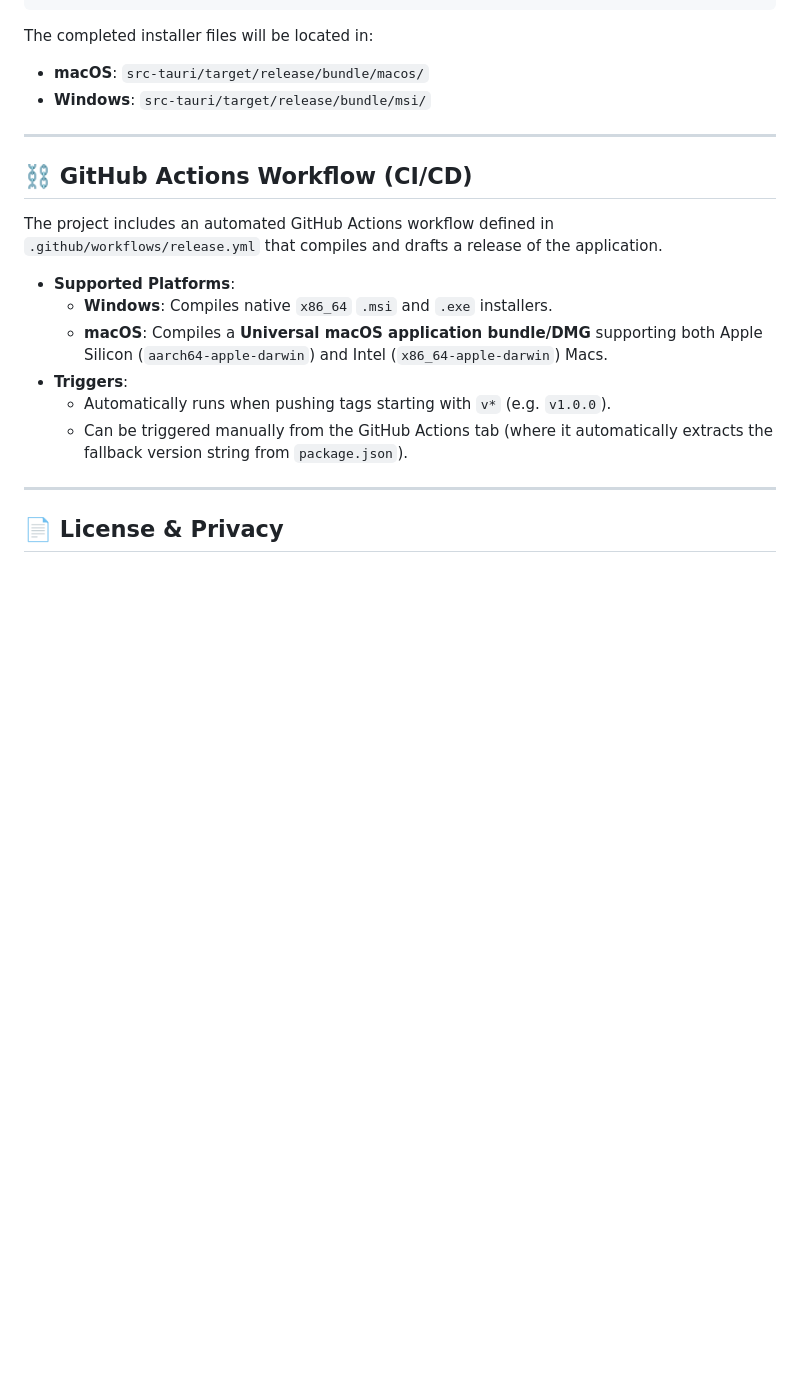
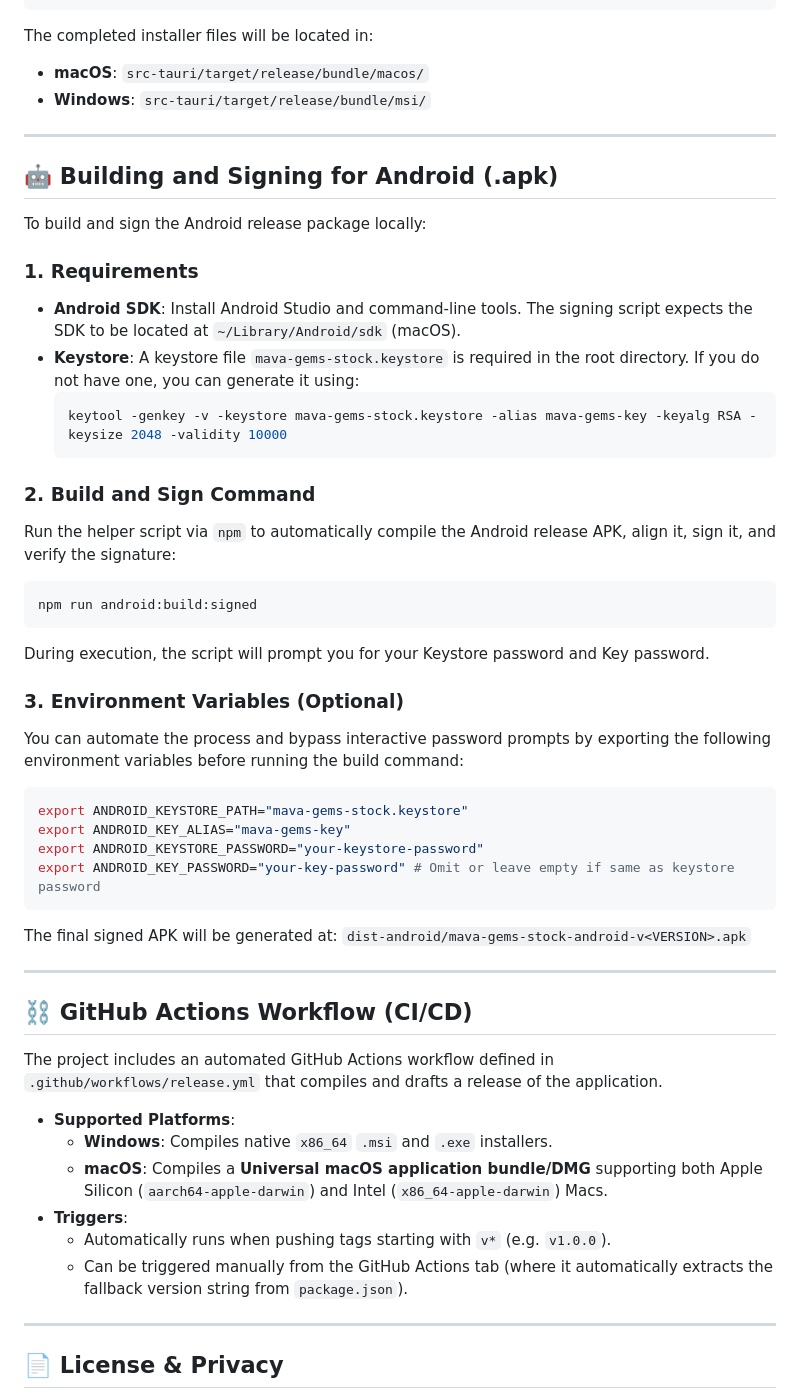
Before and after one commit to vinamramunot-tech/Stock-IMS, a Markdown page: README.md, the part around the change. Drawn GitHub-style; blank space fills up the shorter version.

Commit message:
docs: add documentation for building and signing Android release APKs

````diff
--- a/README.md
+++ b/README.md
@@ -109,6 +109,41 @@ The completed installer files will be located in:
 
 ---
 
+## 🤖 Building and Signing for Android (.apk)
+
+To build and sign the Android release package locally:
+
+### 1. Requirements
+- **Android SDK**: Install Android Studio and command-line tools. The signing script expects the SDK to be located at `~/Library/Android/sdk` (macOS).
+- **Keystore**: A keystore file `mava-gems-stock.keystore` is required in the root directory. If you do not have one, you can generate it using:
+  ```bash
+  keytool -genkey -v -keystore mava-gems-stock.keystore -alias mava-gems-key -keyalg RSA -keysize 2048 -validity 10000
+  ```
+
+### 2. Build and Sign Command
+Run the helper script via `npm` to automatically compile the Android release APK, align it, sign it, and verify the signature:
+
+```bash
+npm run android:build:signed
+```
+
+During execution, the script will prompt you for your Keystore password and Key password.
+
+### 3. Environment Variables (Optional)
+You can automate the process and bypass interactive password prompts by exporting the following environment variables before running the build command:
+
+```bash
+export ANDROID_KEYSTORE_PATH="mava-gems-stock.keystore"
+export ANDROID_KEY_ALIAS="mava-gems-key"
+export ANDROID_KEYSTORE_PASSWORD="your-keystore-password"
+export ANDROID_KEY_PASSWORD="your-key-password" # Omit or leave empty if same as keystore password
+```
+
+The final signed APK will be generated at:
+`dist-android/mava-gems-stock-android-v<VERSION>.apk`
+
+---
+
 ## ⛓️ GitHub Actions Workflow (CI/CD)
 
 The project includes an automated GitHub Actions workflow defined in `.github/workflows/release.yml` that compiles and drafts a release of the application.
````
